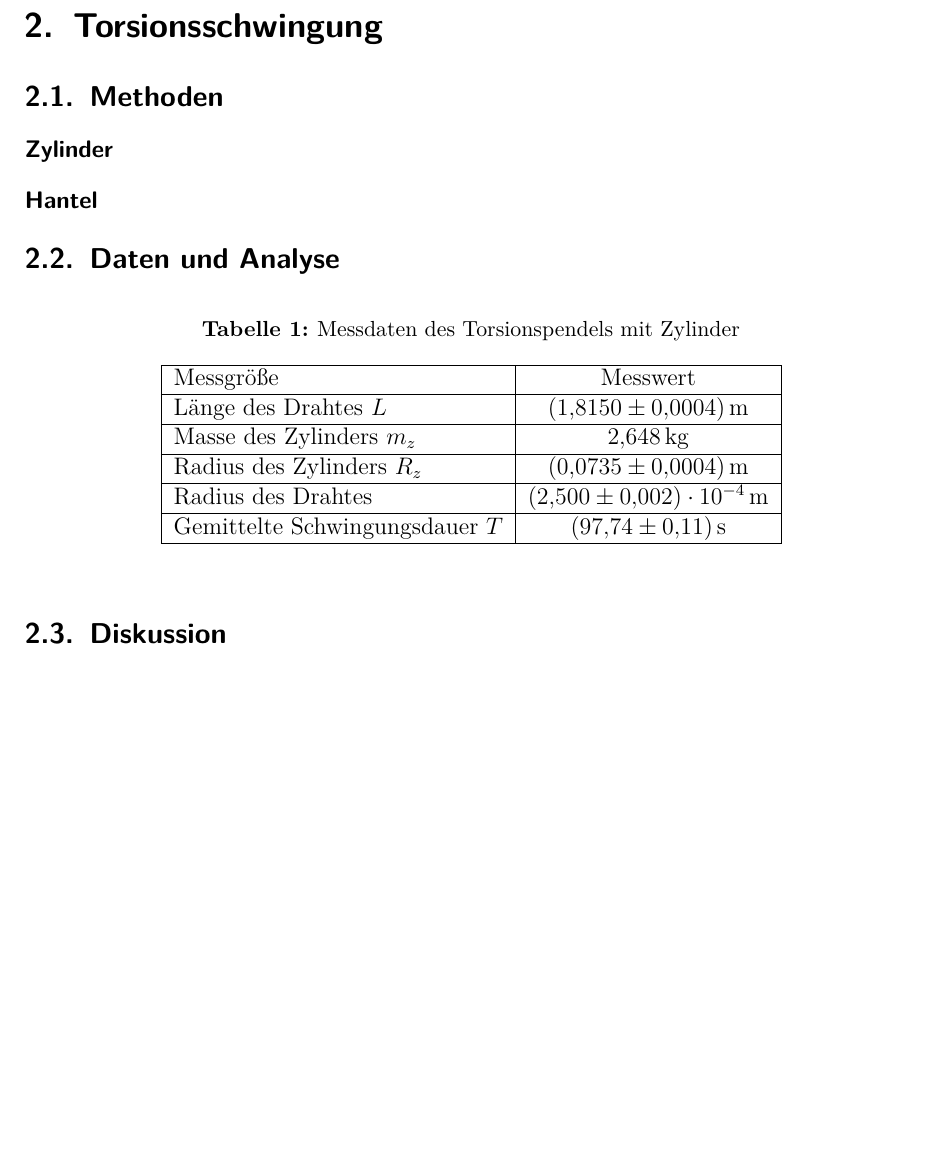
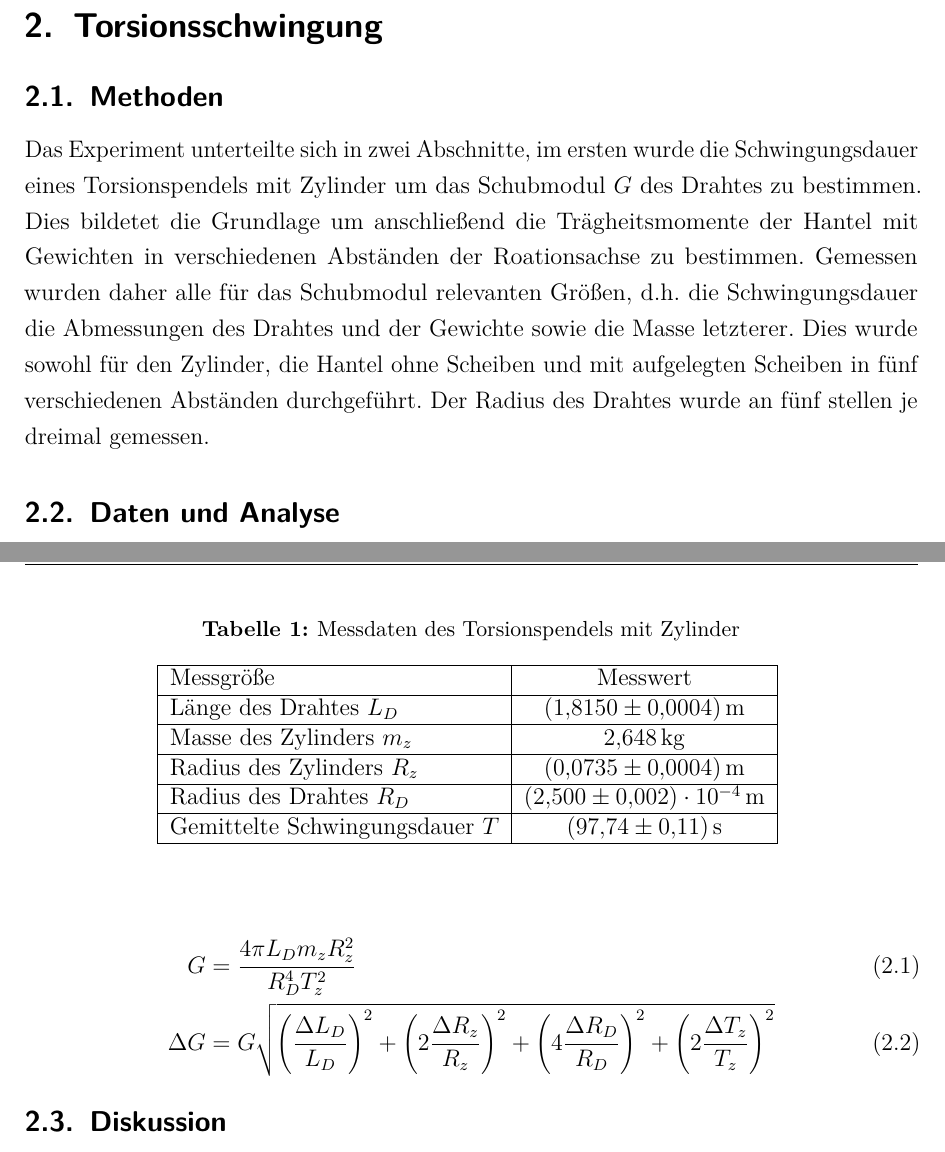
Before and after one commit to Hawighorst/protokoll, a LaTeX document (M3/Protokoll/protokollM3.tex, which reads M3/Protokoll/tex/16_Zylinder.tex): part of page 3 of 4 before the commit and two parts of pages 3 and 4 of 5 after it, the two joined at a grey line, cut so that both start at the same text, the shorter picture padded with empty space. Compiled offline with pdfLaTeX.

Commit message:
zylinder rechnung
Fehlt noch der vergleich mit literatur aber rechnung ist durch vermutung Fe legierung

```diff
--- a/M3/Protokoll/tex/16_Zylinder.tex
+++ b/M3/Protokoll/tex/16_Zylinder.tex
@@ -1,17 +1,10 @@
+
 \section{Torsionsschwingung}
 
 
 \subsection{Methoden}
-
-\subsubsection*{Zylinder}
-
-
-
-
-\subsubsection*{Hantel}
-
-
-
+Das Experiment unterteilte sich in zwei Abschnitte, im ersten wurde die Schwingungsdauer eines Torsionspendels mit Zylinder um das Schubmodul $G$ des Drahtes zu bestimmen. Dies bildetet die Grundlage um anschließend die Trägheitsmomente der Hantel mit Gewichten in verschiedenen Abständen der Roationsachse zu bestimmen.
+Gemessen wurden daher alle für das Schubmodul relevanten Größen, d.h. die Schwingungsdauer die Abmessungen des Drahtes und der Gewichte sowie die Masse letzterer. Dies wurde sowohl für den Zylinder, die Hantel ohne Scheiben und mit aufgelegten Scheiben in fünf verschiedenen Abständen durchgeführt. Der Radius des Drahtes wurde an fünf stellen je dreimal gemessen.
 
 
 \subsection{Daten und Analyse}
@@ -31,17 +25,17 @@
  	\hline
  Messgröße	& Messwert  \\
  	\hline
- 	Länge des Drahtes $L$& \SI{1.8150\pm 0.0004 } {m} \\
+ 	Länge des Drahtes $L_D$& \SI{1.8150\pm 0.0004 } {m} \\
  	\hline
  	Masse des Zylinders $m_z$& \SI{2.648}{kg} \\
  	\hline
  	Radius des Zylinders $R_z$ & \SI{0.0735 \pm 0.0004}{m}  \\
  	\hline
- 	Radius des Drahtes & \SI{2.50+-0.002 e-4} {m} \\
+ 	Radius des Drahtes $R_D$ & \SI{2.50+-0.002 e-4} {m} \\
  	\hline
  	Gemittelte Schwingungsdauer $T$&\SI{97.74+-0.11}{s}  \\
  	\hline
  \end{tabular}
-
+	\label{tab:dataTZ}
 \end{table}
 
@@ -50,6 +44,16 @@
 
 %beobachtung
 
+
+\begin{align}
+	G&= \frac{4 \pi L_D m_z R_z^2}{R_D^4 T_z^2}
+	\label{eq:schub}\\
+	\Delta G &= G \sqrt{
+		\left( \frac{\Delta L_D}{L_D} \right)^2+
+		\left(2 \frac{\Delta R_z}{R_z} \right)^2+
+		\left( 4 \frac{\Delta R_D}{R_D} \right)^2+
+		\left( 2 \frac{\Delta T_z}{T_z} \right)^2 } \label{eq:schubsu}
+\end{align}
 
 
 
```
Also changed, not shown: M3/Protokoll/tex/20_Anhang.tex (+1 -1 lines), M3/Protokoll/protokollM3.pdf, M3/Protokoll/tex/16_Zylinder.tex (5 more changed lines), 4 other files.
